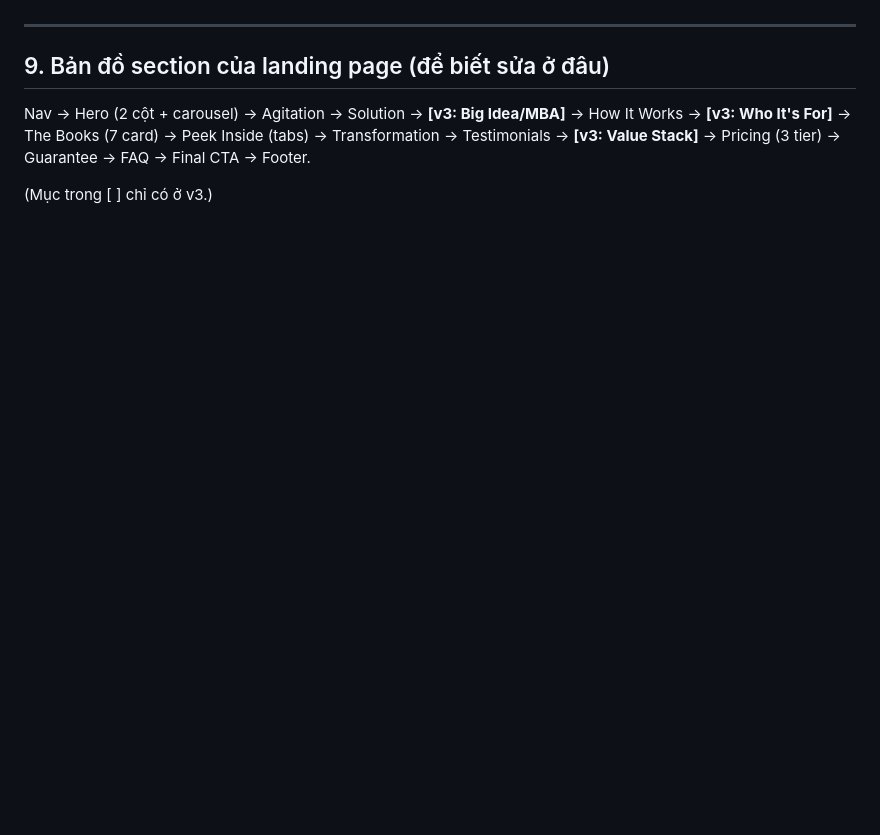
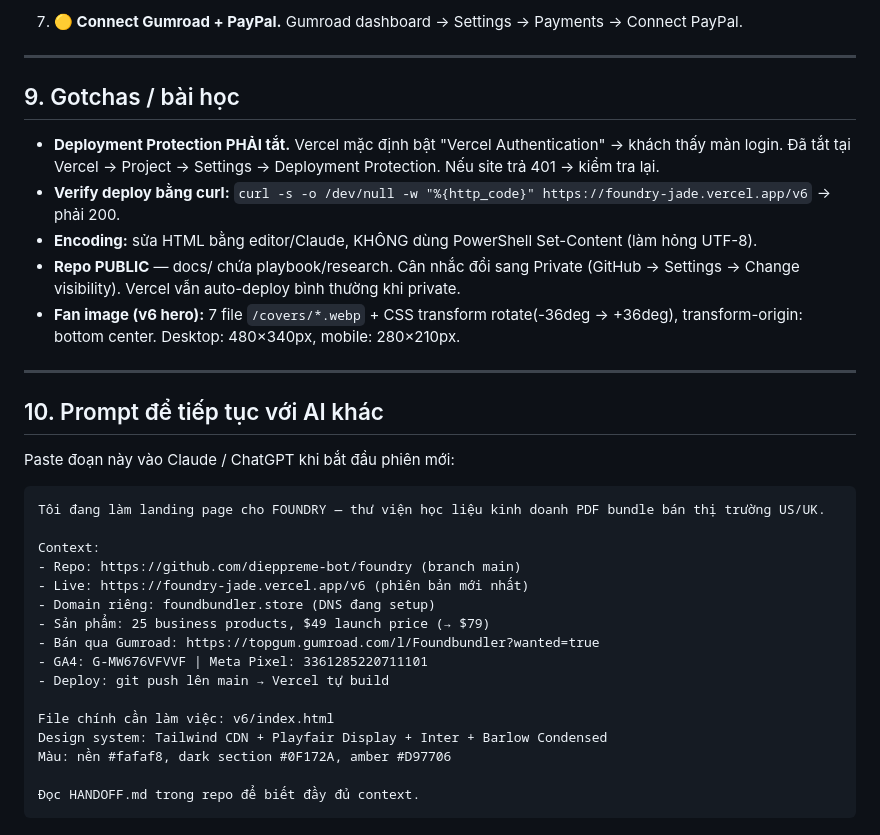
Before and after one commit to dieppreme-bot/foundry, a Markdown page: HANDOFF.md, the part around one of its changes. GitHub-like rendering; blank space fills up the shorter version.

````diff
--- a/HANDOFF.md
+++ b/HANDOFF.md
@@ -126,10 +175,36 @@ thêm card sách vào landing + thêm cover → upload Gumroad.
+7. **🟡 Connect Gumroad + PayPal.** Gumroad dashboard → Settings → Payments → Connect PayPal.
 
 ---
 
-## 9. Bản đồ section của landing page (để biết sửa ở đâu)
+## 9. Gotchas / bài học
 
-Nav → Hero (2 cột + carousel) → Agitation → Solution → **[v3: Big Idea/MBA]** → How It Works →
-**[v3: Who It's For]** → The Books (7 card) → Peek Inside (tabs) → Transformation → Testimonials →
-**[v3: Value Stack]** → Pricing (3 tier) → Guarantee → FAQ → Final CTA → Footer.
+- **Deployment Protection PHẢI tắt.** Vercel mặc định bật "Vercel Authentication" → khách thấy màn login. Đã tắt tại Vercel → Project → Settings → Deployment Protection. Nếu site trả 401 → kiểm tra lại.
+- **Verify deploy bằng curl:** `curl -s -o /dev/null -w "%{http_code}" https://foundry-jade.vercel.app/v6` → phải 200.
+- **Encoding:** sửa HTML bằng editor/Claude, KHÔNG dùng PowerShell Set-Content (làm hỏng UTF-8).
+- **Repo PUBLIC** — docs/ chứa playbook/research. Cân nhắc đổi sang Private (GitHub → Settings → Change visibility). Vercel vẫn auto-deploy bình thường khi private.
+- **Fan image (v6 hero):** 7 file `/covers/*.webp` + CSS transform rotate(-36deg → +36deg), transform-origin: bottom center. Desktop: 480×340px, mobile: 280×210px.
 
-(Mục trong [ ] chỉ có ở v3.)
+---
+
+## 10. Prompt để tiếp tục với AI khác
+
+Paste đoạn này vào Claude / ChatGPT khi bắt đầu phiên mới:
+
+```
+Tôi đang làm landing page cho FOUNDRY — thư viện học liệu kinh doanh PDF bundle bán thị trường US/UK.
+
+Context:
+- Repo: https://github.com/dieppreme-bot/foundry (branch main)
+- Live: https://foundry-jade.vercel.app/v6 (phiên bản mới nhất)
+- Domain riêng: foundbundler.store (DNS đang setup)
+- Sản phẩm: 25 business products, $49 launch price (→ $79)
+- Bán qua Gumroad: https://topgum.gumroad.com/l/Foundbundler?wanted=true
+- GA4: G-MW676VFVVF | Meta Pixel: 3361285220711101
+- Deploy: git push lên main → Vercel tự build
+
+File chính cần làm việc: v6/index.html
+Design system: Tailwind CDN + Playfair Display + Inter + Barlow Condensed
+Màu: nền #fafaf8, dark section #0F172A, amber #D97706
+
+Đọc HANDOFF.md trong repo để biết đầy đủ context.
+```
````
Also changed, not shown: other parts of HANDOFF.md (+114 -65 lines).
